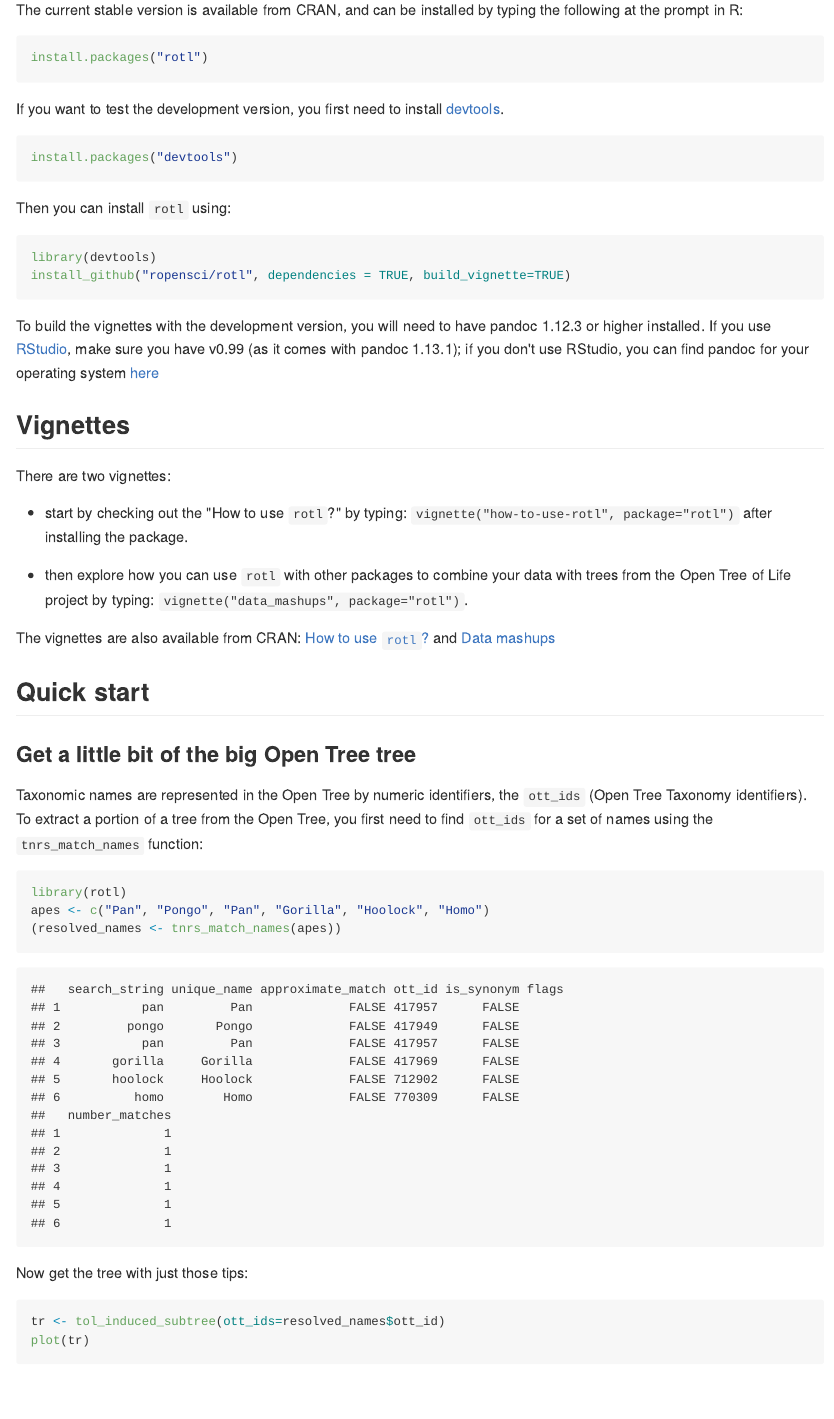
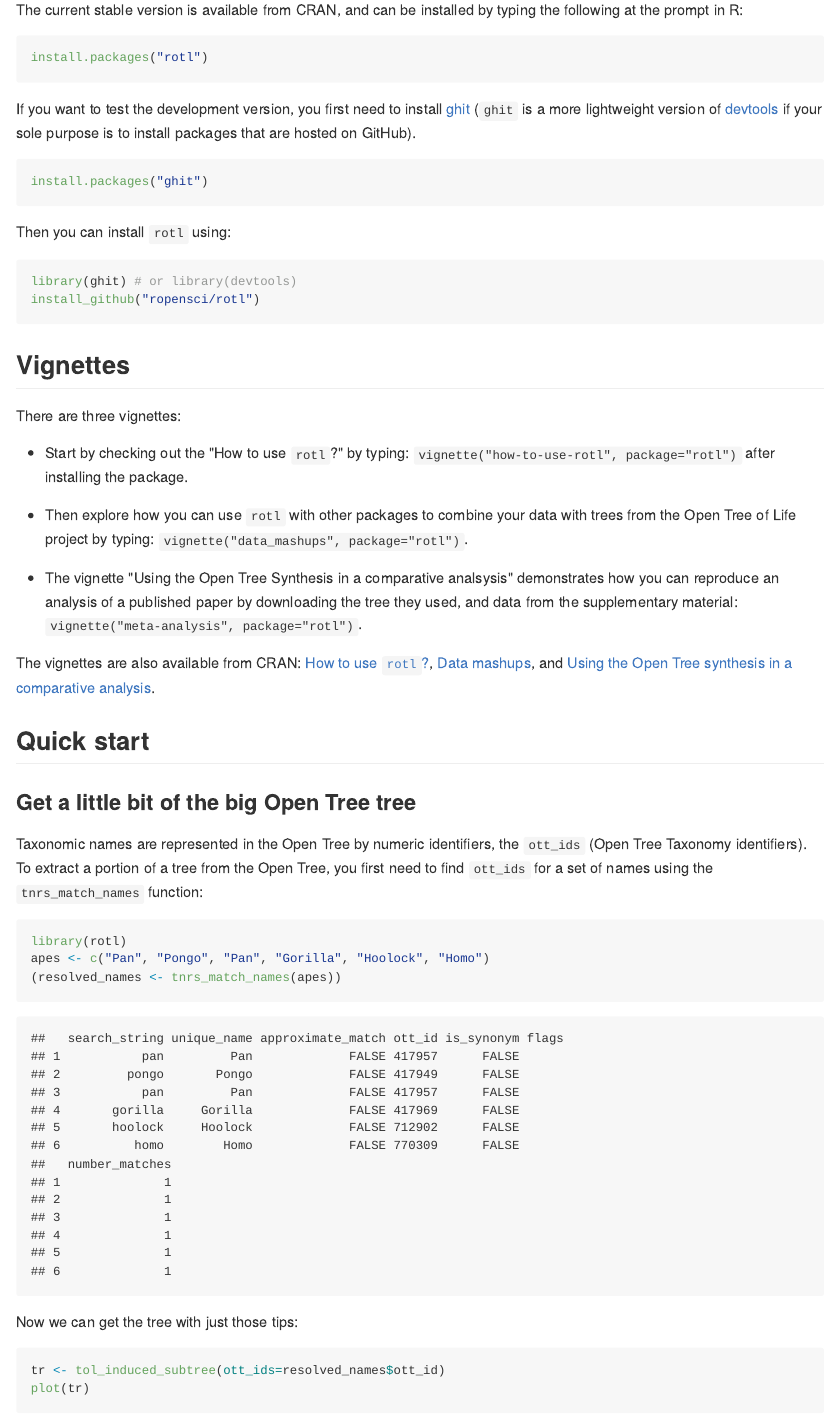
Before and after one commit to ropensci/rotl, an R Markdown document (README.Rmd): the page in a window 1100 px wide, from 290 px down. The pictures show the output file README.md that the author committed with the source, drawn offline in the style of GitHub; badge pictures from the web are left out.

Commit message:
update info in README

````diff
--- a/README.Rmd
+++ b/README.Rmd
@@ -33,40 +33,43 @@ install.packages("rotl")
 ```
 
 If you want to test the development version, you first need to install
-[devtools](https://github.com/hadley/devtools).
+[ghit](https://github.com/cloudyr/ghit) (`ghit` is a more lightweight version of
+[devtools](https://github.com/hadley/devtools) if your sole purpose is to
+install packages that are hosted on GitHub).
 
 ```{r, eval=FALSE}
-install.packages("devtools")
+install.packages("ghit")
 ```
 
 Then you can install `rotl` using:
 
 ```{r, eval=FALSE}
-library(devtools)
-install_github("ropensci/rotl", dependencies = TRUE, build_vignette=TRUE)
+library(ghit) # or library(devtools)
+install_github("ropensci/rotl")
 ```
-
-To build the vignettes with the development version, you will need to have
-pandoc 1.12.3 or higher installed. If you use
-[RStudio](https://www.rstudio.com/products/rstudio/download/), make sure you
-have v0.99 (as it comes with pandoc 1.13.1); if you don't use RStudio, you can
-find pandoc for your operating system [here](http://pandoc.org/installing.html)
 
 ## Vignettes
 
-There are two vignettes:
+There are three vignettes:
 
-- start by checking out the "How to use `rotl`?" by typing:
+- Start by checking out the "How to use `rotl`?" by typing:
   `vignette("how-to-use-rotl", package="rotl")` after installing the
   package.
 
-- then explore how you can use `rotl` with other packages to combine your data
+- Then explore how you can use `rotl` with other packages to combine your data
   with trees from the Open Tree of Life project by typing:
   `vignette("data_mashups", package="rotl")`.
 
+- The vignette "Using the Open Tree Synthesis in a comparative analsysis"
+  demonstrates how you can reproduce an analysis of a published paper by
+  downloading the tree they used, and data from the supplementary material:
+  `vignette("meta-analysis", package="rotl")`.
+
 The vignettes are also available from CRAN:
-[How to use `rotl`?](https://cran.r-project.org/web/packages/rotl/vignettes/how-to-use-rotl.html)
-and [Data mashups](https://cran.r-project.org/web/packages/rotl/vignettes/data_mashups.html)
+[How to use `rotl`?](https://cran.r-project.org/web/packages/rotl/vignettes/how-to-use-rotl.html),
+[Data mashups](https://cran.r-project.org/web/packages/rotl/vignettes/data_mashups.html),
+and
+[Using the Open Tree synthesis in a comparative analysis](https://cran.r-project.org/web/packages/rotl/vignettes/meta-analysis.html).
 
 ## Quick start
 
@@ -83,7 +86,7 @@ apes <- c("Pan", "Pongo", "Pan", "Gorilla", "Hoolock", "Homo")
 (resolved_names <- tnrs_match_names(apes))
 ```
 
-Now get the tree with just those tips:
+Now we can get the tree with just those tips:
 
 ```{r get_tr}
 tr <- tol_induced_subtree(ott_ids=resolved_names$ott_id)
````
Also changed, not shown: README.md.
